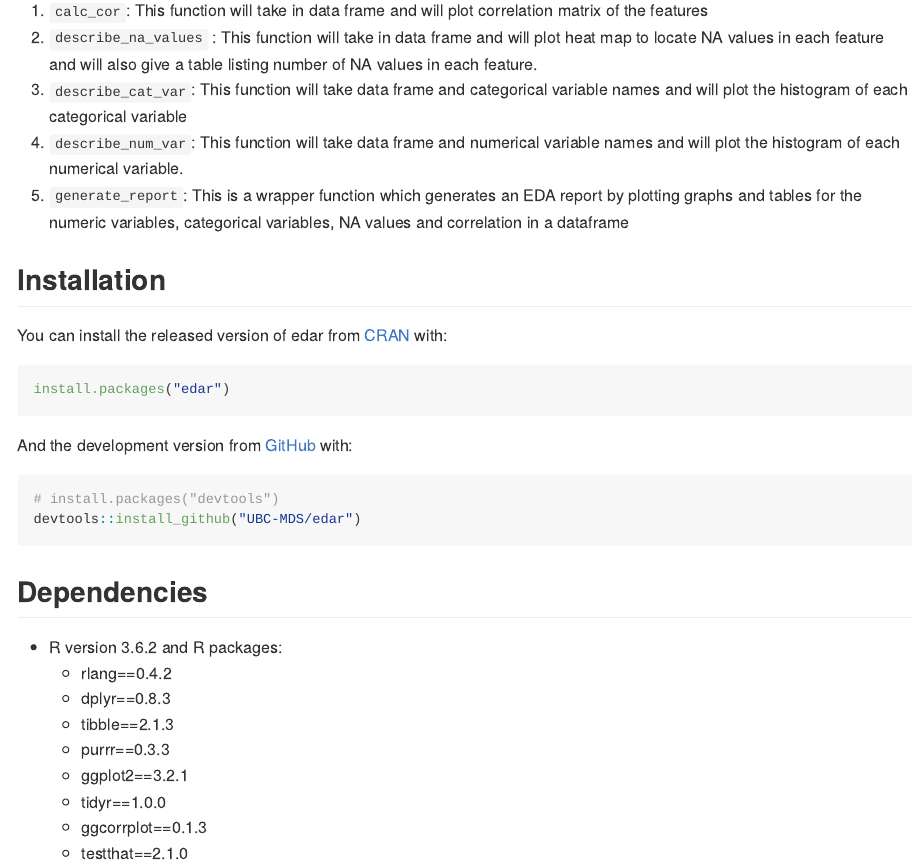
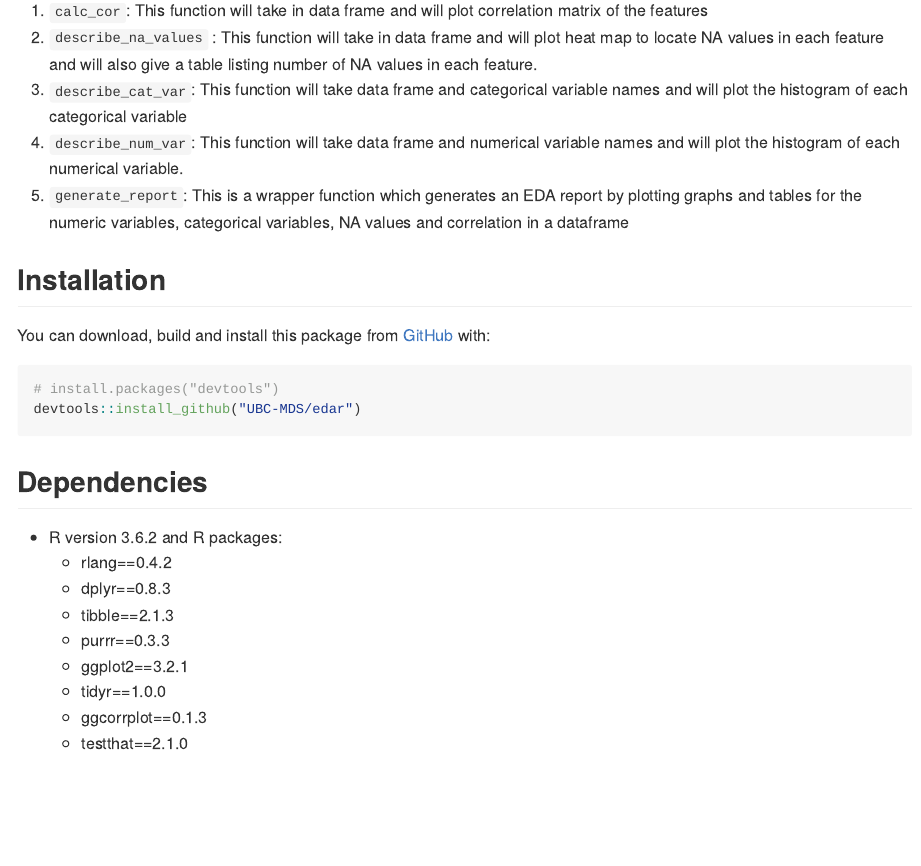
Before and after one commit to UBC-MDS/edar, an R Markdown document (README.Rmd): the page in a window 1100 px wide, from 610 px down. The pictures show the output file README.md that the author committed with the source, drawn offline in the style of GitHub; badge pictures from the web are left out.

Commit message:
remove CRAN installation instructions from README

````diff
--- a/README.Rmd
+++ b/README.Rmd
@@ -41,13 +41,7 @@ analyzes each variable, and visualizes them with typical graphical techniques.
 
 ## Installation
 
-You can install the released version of edar from [CRAN](https://CRAN.R-project.org) with:
-
-``` r
-install.packages("edar")
-```
-
-And the development version from [GitHub](https://github.com/) with:
+You can download, build and install this package from [GitHub](https://github.com/) with:
 
 ``` r
 # install.packages("devtools")
````
Also changed, not shown: README.md.
